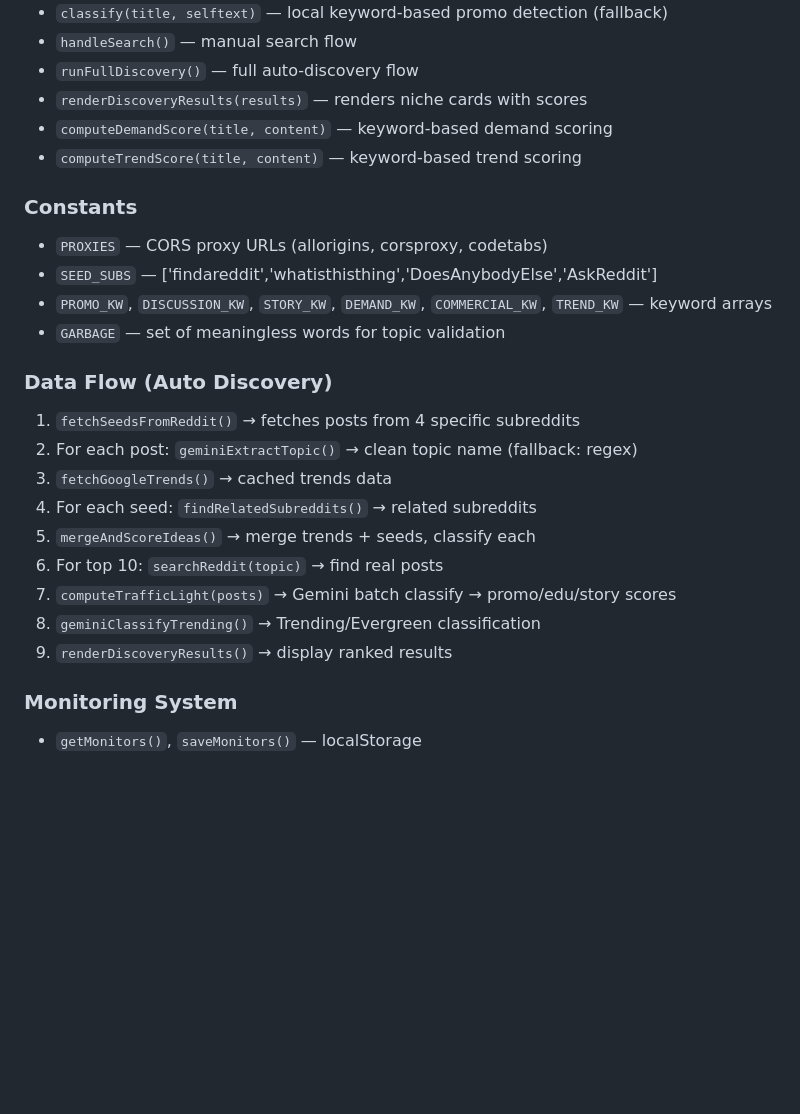
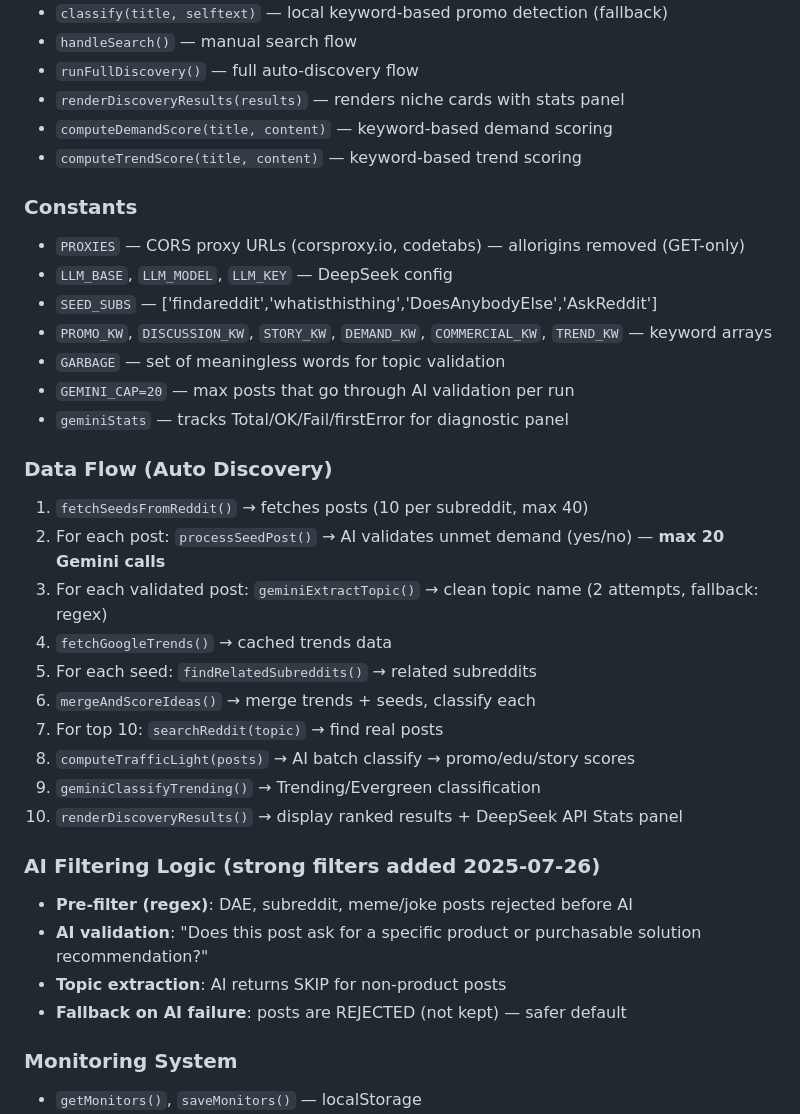
Before and after one commit to amineadmin9-max/myprv, a Markdown page: PROJECT_CONTEXT.md, the part around one of its changes. Rendered like a GitHub page; blank space fills up the shorter version.

```diff
--- a/PROJECT_CONTEXT.md
+++ b/PROJECT_CONTEXT.md
@@ -53,26 +66,36 @@ A **Niche Finder** web app that finds profitable niches by combining:
 - `classify(title, selftext)` — local keyword-based promo detection (fallback)
 - `handleSearch()` — manual search flow
 - `runFullDiscovery()` — full auto-discovery flow
-- `renderDiscoveryResults(results)` — renders niche cards with scores
+- `renderDiscoveryResults(results)` — renders niche cards with stats panel
 - `computeDemandScore(title, content)` — keyword-based demand scoring
 - `computeTrendScore(title, content)` — keyword-based trend scoring
 
 ### Constants
-- `PROXIES` — CORS proxy URLs (allorigins, corsproxy, codetabs)
+- `PROXIES` — CORS proxy URLs (corsproxy.io, codetabs) — allorigins removed (GET-only)
+- `LLM_BASE`, `LLM_MODEL`, `LLM_KEY` — DeepSeek config
 - `SEED_SUBS` — ['findareddit','whatisthisthing','DoesAnybodyElse','AskReddit']
 - `PROMO_KW`, `DISCUSSION_KW`, `STORY_KW`, `DEMAND_KW`, `COMMERCIAL_KW`, `TREND_KW` — keyword arrays
 - `GARBAGE` — set of meaningless words for topic validation
+- `GEMINI_CAP=20` — max posts that go through AI validation per run
+- `geminiStats` — tracks Total/OK/Fail/firstError for diagnostic panel
 
 ### Data Flow (Auto Discovery)
-1. `fetchSeedsFromReddit()` → fetches posts from 4 specific subreddits
-2. For each post: `geminiExtractTopic()` → clean topic name (fallback: regex)
-3. `fetchGoogleTrends()` → cached trends data
-4. For each seed: `findRelatedSubreddits()` → related subreddits
-5. `mergeAndScoreIdeas()` → merge trends + seeds, classify each
-6. For top 10: `searchReddit(topic)` → find real posts
-7. `computeTrafficLight(posts)` → Gemini batch classify → promo/edu/story scores
-8. `geminiClassifyTrending()` → Trending/Evergreen classification
-9. `renderDiscoveryResults()` → display ranked results
+1. `fetchSeedsFromReddit()` → fetches posts (10 per subreddit, max 40)
+2. For each post: `processSeedPost()` → AI validates unmet demand (yes/no) — **max 20 Gemini calls**
+3. For each validated post: `geminiExtractTopic()` → clean topic name (2 attempts, fallback: regex)
+4. `fetchGoogleTrends()` → cached trends data
+5. For each seed: `findRelatedSubreddits()` → related subreddits
+6. `mergeAndScoreIdeas()` → merge trends + seeds, classify each
+7. For top 10: `searchReddit(topic)` → find real posts
+8. `computeTrafficLight(posts)` → AI batch classify → promo/edu/story scores
+9. `geminiClassifyTrending()` → Trending/Evergreen classification
+10. `renderDiscoveryResults()` → display ranked results + DeepSeek API Stats panel
+
+### AI Filtering Logic (strong filters added 2025-07-26)
+- **Pre-filter (regex)**: DAE, subreddit, meme/joke posts rejected before AI
+- **AI validation**: "Does this post ask for a specific product or purchasable solution recommendation?"
+- **Topic extraction**: AI returns SKIP for non-product posts
+- **Fallback on AI failure**: posts are REJECTED (not kept) — safer default
 
 ### Monitoring System
 - `getMonitors()`, `saveMonitors()` — localStorage
```
Also changed, not shown: other parts of PROJECT_CONTEXT.md (+37 -22 lines).
